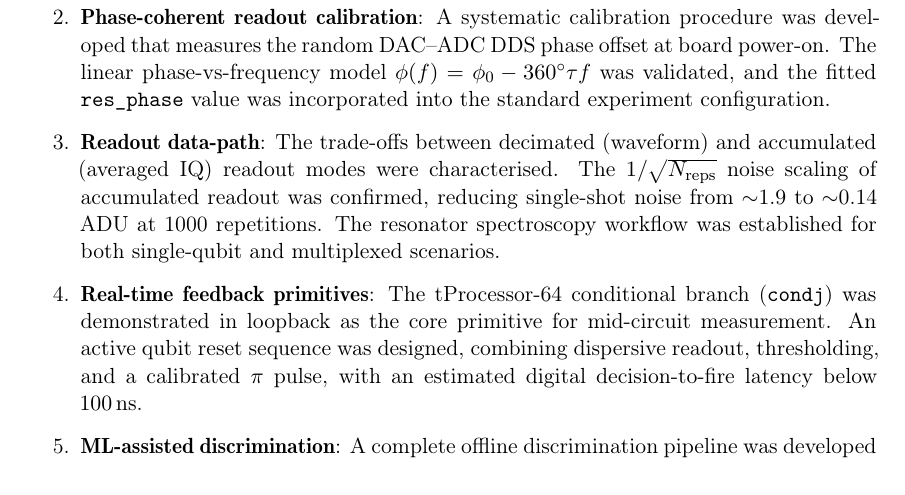
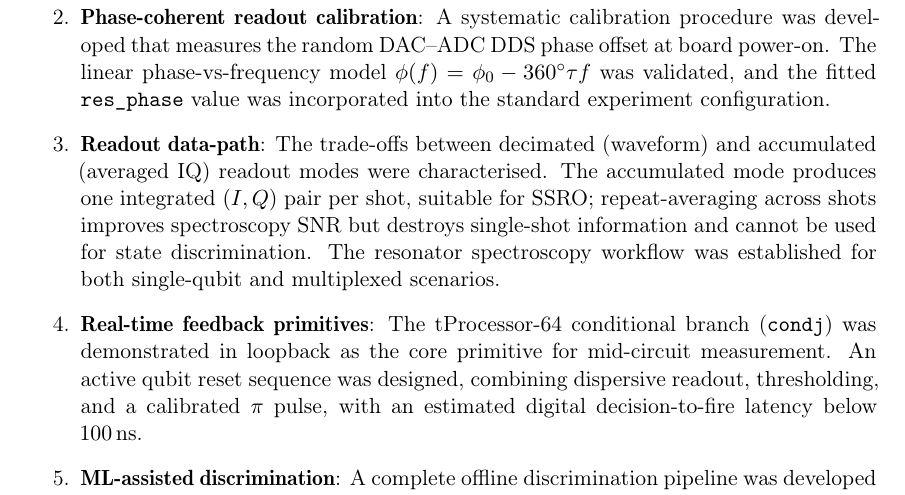
Before and after one commit to Enderb/mqst-tfm, a LaTeX document (main.tex, which reads chapters/08_conclusions.tex): part of page 23 of 27, cut so that both start at the same text. Compiled offline with pdfLaTeX.

Commit message:
Fix ch. 8 noise contribution wording

```diff
--- a/chapters/08_conclusions.tex
+++ b/chapters/08_conclusions.tex
@@ -27,9 +27,10 @@ The main contributions are:
 
   \item \textbf{Readout data-path}: The trade-offs between decimated (waveform)
         and accumulated (averaged IQ) readout modes were characterised.  The
-        $1/\sqrt{N_\text{reps}}$ noise scaling of accumulated readout was
-        confirmed, reducing single-shot noise from $\sim$1.9 to $\sim$0.14 ADU at
-        1000 repetitions.  The resonator spectroscopy workflow was established for
+        accumulated mode produces one integrated $(I, Q)$ pair per shot, suitable
+        for SSRO; repeat-averaging across shots improves spectroscopy SNR but
+        destroys single-shot information and cannot be used for state
+        discrimination.  The resonator spectroscopy workflow was established for
         both single-qubit and multiplexed scenarios.
 
   \item \textbf{Real-time feedback primitives}: The tProcessor-64 conditional
```
